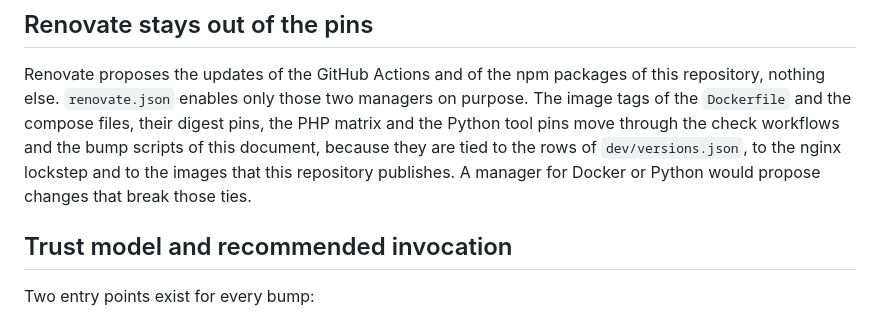
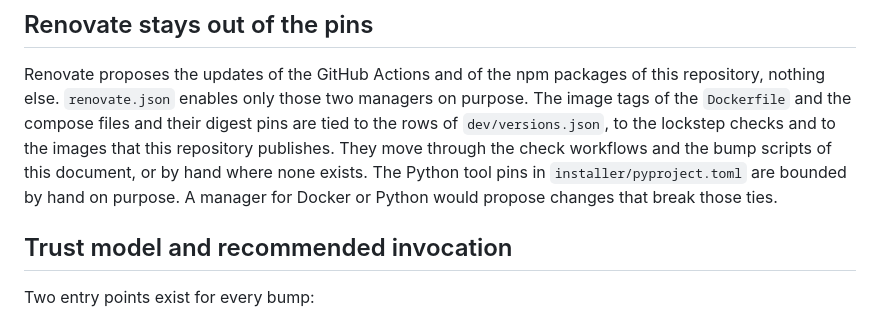
Before and after one commit to magicsunday/webtrees-docker, a Markdown page: docs/maintenance.md, the part around the change. Drawn GitHub-style.

Commit message:
GH-262: Correct who maintains the pins that Renovate leaves alone
The maintenance document and the AGENTS.md row said that the Python tool pins
move through the check workflows and the bump scripts. Those cover nginx,
MariaDB, Alpine and PHP, and the other image tags and the Python tool pins are
maintained by hand. Both texts now say so.

Signed-off-by: Rico Sonntag <mail@ricosonntag.de>

```diff
--- a/docs/maintenance.md
+++ b/docs/maintenance.md
@@ -35,11 +35,12 @@ itself for the exact loop semantics.
 Renovate proposes the updates of the GitHub Actions and of the npm
 packages of this repository, nothing else. `renovate.json` enables only
 those two managers on purpose. The image tags of the `Dockerfile` and the
-compose files, their digest pins, the PHP matrix and the Python tool pins
-move through the check workflows and the bump scripts of this document,
-because they are tied to the rows of `dev/versions.json`, to the nginx
-lockstep and to the images that this repository publishes. A manager for
-Docker or Python would propose changes that break those ties.
+compose files and their digest pins are tied to the rows of
+`dev/versions.json`, to the lockstep checks and to the images that this
+repository publishes. They move through the check workflows and the bump
+scripts of this document, or by hand where none exists. The Python tool
+pins in `installer/pyproject.toml` are bounded by hand on purpose. A
+manager for Docker or Python would propose changes that break those ties.
 
 ## Trust model and recommended invocation
 
```
Also changed, not shown: AGENTS.md (+1 -1 lines).
